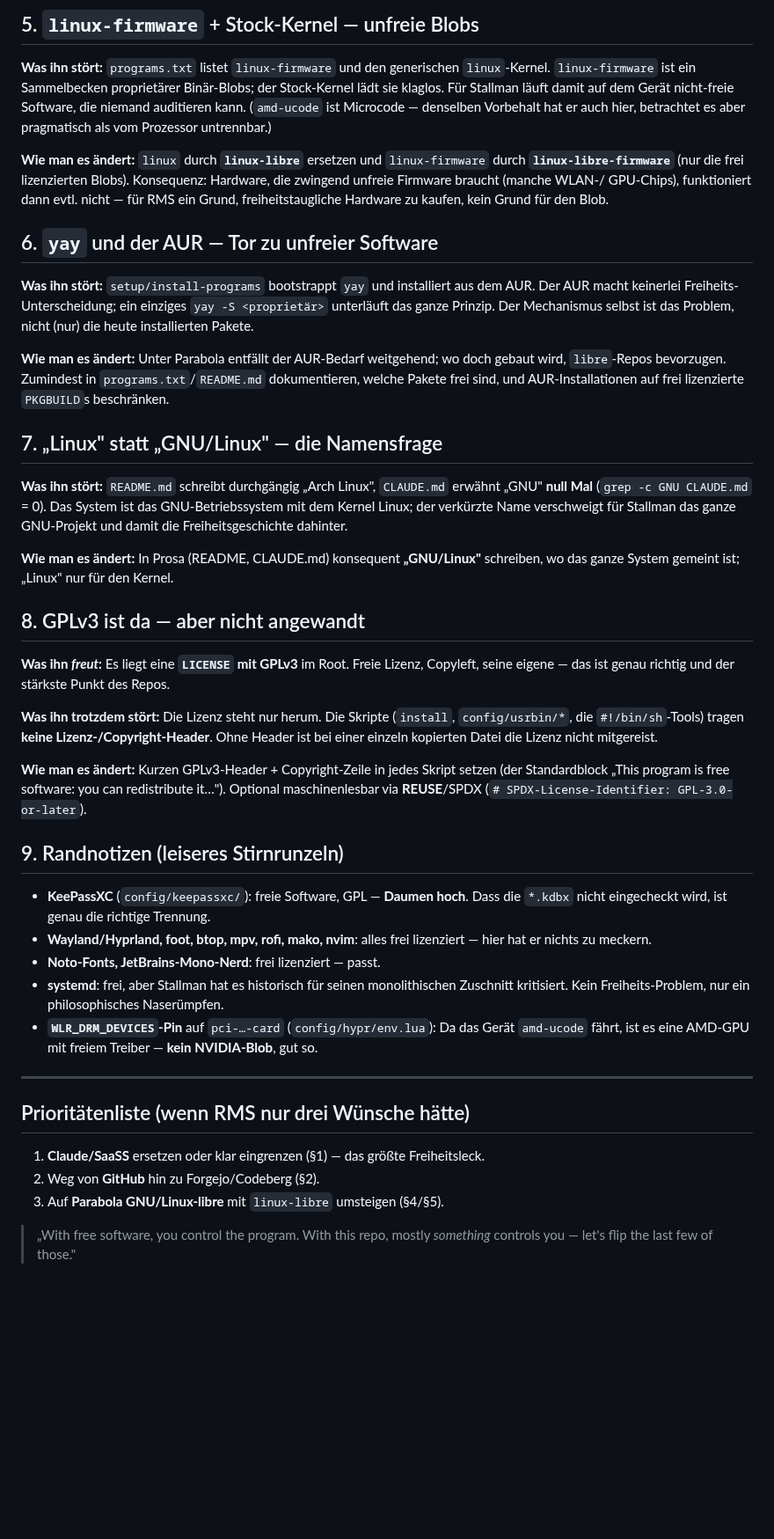
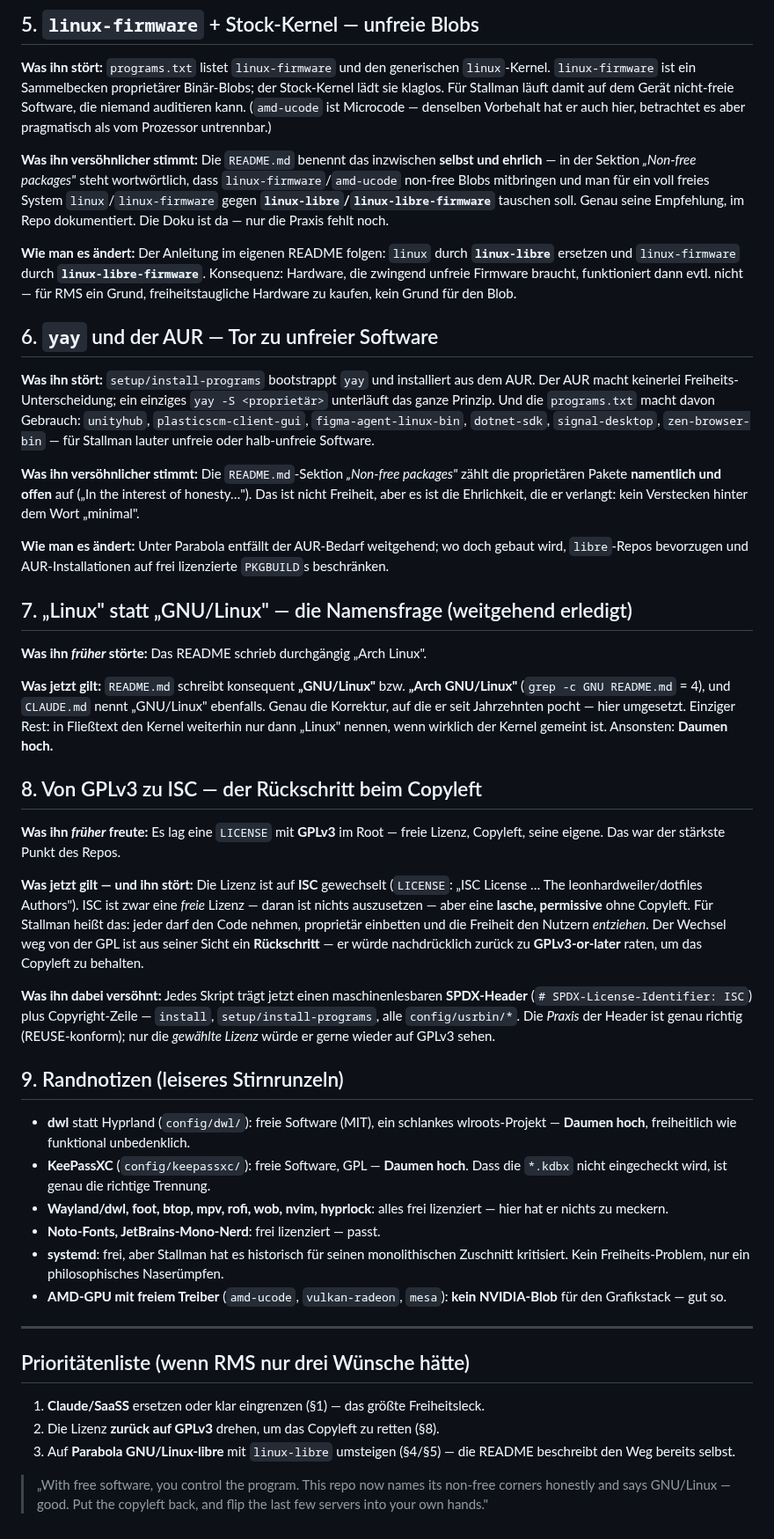
Before and after one commit to LeonhardWeiler/dotfiles, a Markdown page: AGENT/stallman.md, the part around one of its changes. Shown at 88% size. Drawn GitHub-style; blank space fills up the shorter version.

```diff
--- a/AGENT/stallman.md
+++ b/AGENT/stallman.md
@@ -70,69 +76,89 @@ nicht-freie Software, die niemand auditieren kann. (`amd-ucode` ist Microcode
 denselben Vorbehalt hat er auch hier, betrachtet es aber pragmatisch als vom
 Prozessor untrennbar.)
 
-**Wie man es ändert:** `linux` durch **`linux-libre`** ersetzen und
-`linux-firmware` durch **`linux-libre-firmware`** (nur die frei lizenzierten
-Blobs). Konsequenz: Hardware, die zwingend unfreie Firmware braucht (manche WLAN-/
-GPU-Chips), funktioniert dann evtl. nicht — für RMS ein Grund, freiheits­taugliche
-Hardware zu kaufen, kein Grund für den Blob.
+**Was ihn versöhnlicher stimmt:** Die `README.md` benennt das inzwischen **selbst
+und ehrlich** — in der Sektion *„Non-free packages"* steht wortwörtlich, dass
+`linux-firmware`/`amd-ucode` non-free Blobs mitbringen und man für ein voll freies
+System `linux`/`linux-firmware` gegen **`linux-libre`/`linux-libre-firmware`**
+tauschen soll. Genau seine Empfehlung, im Repo dokumentiert. Die Doku ist da — nur
+die Praxis fehlt noch.
+
+**Wie man es ändert:** Der Anleitung im eigenen README folgen: `linux` durch
+**`linux-libre`** ersetzen und `linux-firmware` durch **`linux-libre-firmware`**.
+Konsequenz: Hardware, die zwingend unfreie Firmware braucht, funktioniert dann
+evtl. nicht — für RMS ein Grund, freiheitstaugliche Hardware zu kaufen, kein Grund
+für den Blob.
 
 ## 6. `yay` und der AUR — Tor zu unfreier Software
 
 **Was ihn stört:** `setup/install-programs` bootstrappt `yay` und installiert aus
 dem AUR. Der AUR macht keinerlei Freiheits-Unterscheidung; ein einziges
-`yay -S <proprietär>` unterläuft das ganze Prinzip. Der Mechanismus selbst ist
-das Problem, nicht (nur) die heute installierten Pakete.
+`yay -S <proprietär>` unterläuft das ganze Prinzip. Und die `programs.txt` macht
+davon Gebrauch: `unityhub`, `plasticscm-client-gui`, `figma-agent-linux-bin`,
+`dotnet-sdk`, `signal-desktop`, `zen-browser-bin` — für Stallman lauter unfreie
+oder halb-unfreie Software.
+
+**Was ihn versöhnlicher stimmt:** Die `README.md`-Sektion *„Non-free packages"*
+zählt die proprietären Pakete **namentlich und offen** auf („In the interest of
+honesty…"). Das ist nicht Freiheit, aber es ist die Ehrlichkeit, die er verlangt:
+kein Verstecken hinter dem Wort „minimal".
 
 **Wie man es ändert:** Unter Parabola entfällt der AUR-Bedarf weitgehend; wo doch
-gebaut wird, `libre`-Repos bevorzugen. Zumindest in `programs.txt`/`README.md`
-dokumentieren, welche Pakete frei sind, und AUR-Installationen auf frei lizenzierte
+gebaut wird, `libre`-Repos bevorzugen und AUR-Installationen auf frei lizenzierte
 `PKGBUILD`s beschränken.
 
-## 7. „Linux" statt „GNU/Linux" — die Namensfrage
+## 7. „Linux" statt „GNU/Linux" — die Namensfrage (weitgehend erledigt)
 
-**Was ihn stört:** `README.md` schreibt durchgängig „Arch Linux", `CLAUDE.md`
-erwähnt „GNU" **null Mal** (`grep -c GNU CLAUDE.md` = 0). Das System ist das
-GNU-Betriebssystem mit dem Kernel Linux; der verkürzte Name verschweigt für
-Stallman das ganze GNU-Projekt und damit die Freiheitsgeschichte dahinter.
+**Was ihn *früher* störte:** Das README schrieb durchgängig „Arch Linux".
 
-**Wie man es ändert:** In Prosa (README, CLAUDE.md) konsequent **„GNU/Linux"**
-schreiben, wo das ganze System gemeint ist; „Linux" nur für den Kernel.
+**Was jetzt gilt:** `README.md` schreibt konsequent **„GNU/Linux"** bzw. **„Arch
+GNU/Linux"** (`grep -c GNU README.md` = 4), und `CLAUDE.md` nennt „GNU/Linux"
+ebenfalls. Genau die Korrektur, auf die er seit Jahrzehnten pocht — hier
+umgesetzt. Einziger Rest: in Fließtext den Kernel weiterhin nur dann „Linux"
+nennen, wenn wirklich der Kernel gemeint ist. Ansonsten: **Daumen hoch.**
 
-## 8. GPLv3 ist da — aber nicht angewandt
+## 8. Von GPLv3 zu ISC — der Rückschritt beim Copyleft
 
-**Was ihn *freut*:** Es liegt eine **`LICENSE` mit GPLv3** im Root. Freie Lizenz,
-Copyleft, seine eigene — das ist genau richtig und der stärkste Punkt des Repos.
+**Was ihn *früher* freute:** Es lag eine `LICENSE` mit **GPLv3** im Root — freie
+Lizenz, Copyleft, seine eigene. Das war der stärkste Punkt des Repos.
 
-**Was ihn trotzdem stört:** Die Lizenz steht nur herum. Die Skripte
-(`install`, `config/usrbin/*`, die `#!/bin/sh`-Tools) tragen **keine
-Lizenz-/Copyright-Header**. Ohne Header ist bei einer einzeln kopierten Datei die
-Lizenz nicht mitgereist.
+**Was jetzt gilt — und ihn stört:** Die Lizenz ist auf **ISC** gewechselt
+(`LICENSE`: „ISC License … The leonhardweiler/dotfiles Authors"). ISC ist zwar
+eine *freie* Lizenz — daran ist nichts auszusetzen — aber eine **lasche,
+permissive** ohne Copyleft. Für Stallman heißt das: jeder darf den Code nehmen,
+proprietär einbetten und die Freiheit den Nutzern *entziehen*. Der Wechsel weg von
+der GPL ist aus seiner Sicht ein **Rückschritt** — er würde nachdrücklich zurück
+zu **GPLv3-or-later** raten, um das Copyleft zu behalten.
 
-**Wie man es ändert:** Kurzen GPLv3-Header + Copyright-Zeile in jedes Skript
-setzen (der Standardblock „This program is free software: you can redistribute
-it…"). Optional maschinenlesbar via **REUSE**/SPDX
-(`# SPDX-License-Identifier: GPL-3.0-or-later`).
+**Was ihn dabei versöhnt:** Jedes Skript trägt jetzt einen maschinenlesbaren
+**SPDX-Header** (`# SPDX-License-Identifier: ISC`) plus Copyright-Zeile —
+`install`, `setup/install-programs`, alle `config/usrbin/*`. Die *Praxis* der
+Header ist genau richtig (REUSE-konform); nur die *gewählte Lizenz* würde er
+gerne wieder auf GPLv3 sehen.
 
 ## 9. Randnotizen (leiseres Stirnrunzeln)
 
+- **dwl** statt Hyprland (`config/dwl/`): freie Software (MIT), ein schlankes
+  wlroots-Projekt — **Daumen hoch**, freiheitlich wie funktional unbedenklich.
 - **KeePassXC** (`config/keepassxc/`): freie Software, GPL — **Daumen hoch**. Dass
   die `*.kdbx` nicht eingecheckt wird, ist genau die richtige Trennung.
-- **Wayland/Hyprland, foot, btop, mpv, rofi, mako, nvim**: alles frei
+- **Wayland/dwl, foot, btop, mpv, rofi, wob, nvim, hyprlock**: alles frei
   lizenziert — hier hat er nichts zu meckern.
 - **Noto-Fonts, JetBrains-Mono-Nerd**: frei lizenziert — passt.
 - **systemd**: frei, aber Stallman hat es historisch für seinen monolithischen
   Zuschnitt kritisiert. Kein Freiheits-Problem, nur ein philosophisches Naserümpfen.
-- **`WLR_DRM_DEVICES`-Pin** auf `pci-…-card` (`config/hypr/env.lua`): Da das Gerät
-  `amd-ucode` fährt, ist es eine AMD-GPU mit freiem Treiber — **kein NVIDIA-Blob**,
-  gut so.
+- **AMD-GPU mit freiem Treiber** (`amd-ucode`, `vulkan-radeon`, `mesa`): **kein
+  NVIDIA-Blob** für den Grafikstack — gut so.
 
 ---
 
 ## Prioritätenliste (wenn RMS nur drei Wünsche hätte)
 
 1. **Claude/SaaSS** ersetzen oder klar eingrenzen (§1) — das größte Freiheitsleck.
-2. Weg von **GitHub** hin zu Forgejo/Codeberg (§2).
-3. Auf **Parabola GNU/Linux-libre** mit `linux-libre` umsteigen (§4/§5).
+2. Die Lizenz **zurück auf GPLv3** drehen, um das Copyleft zu retten (§8).
+3. Auf **Parabola GNU/Linux-libre** mit `linux-libre` umsteigen (§4/§5) —
+   die README beschreibt den Weg bereits selbst.
 
-> „With free software, you control the program. With this repo, mostly *something*
-> controls you — let's flip the last few of those."
+> „With free software, you control the program. This repo now names its non-free
+> corners honestly and says GNU/Linux — good. Put the copyleft back, and flip the
+> last few servers into your own hands."
```
Also changed, not shown: other parts of AGENT/stallman.md (+17 -11 lines), AGENT/smith.md (+83 -74 lines), AGENT/suckless.md (+120 -140 lines).
